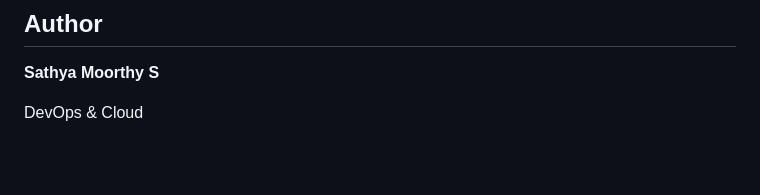
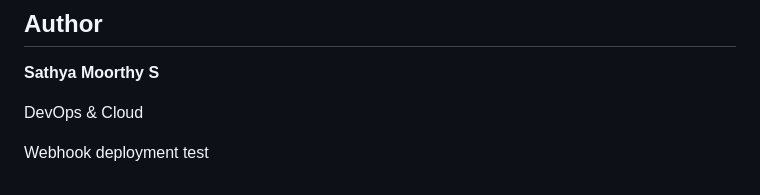
Before and after one commit to sathyamoorthy-s/jenkins-cicd-demo, a Markdown page: README.md, the part around the change. GitHub-like rendering; blank space fills up the shorter version.

Commit message:
Test automatic Jenkins webhook

```diff
--- a/README.md
+++ b/README.md
@@ -218,3 +218,5 @@ These are intentionally kept outside the current implementation so that this pro
 **Sathya Moorthy S**
 
 DevOps & Cloud
+
+Webhook deployment test
```
